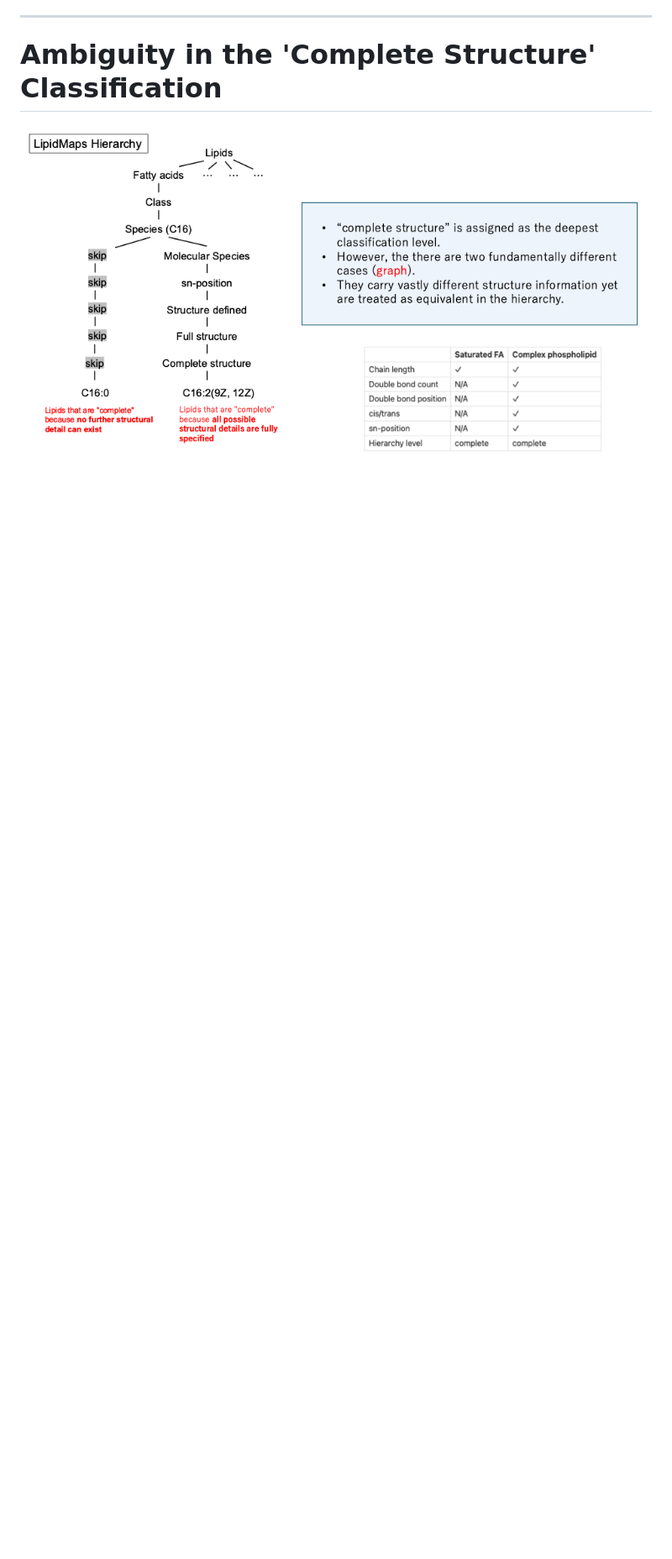
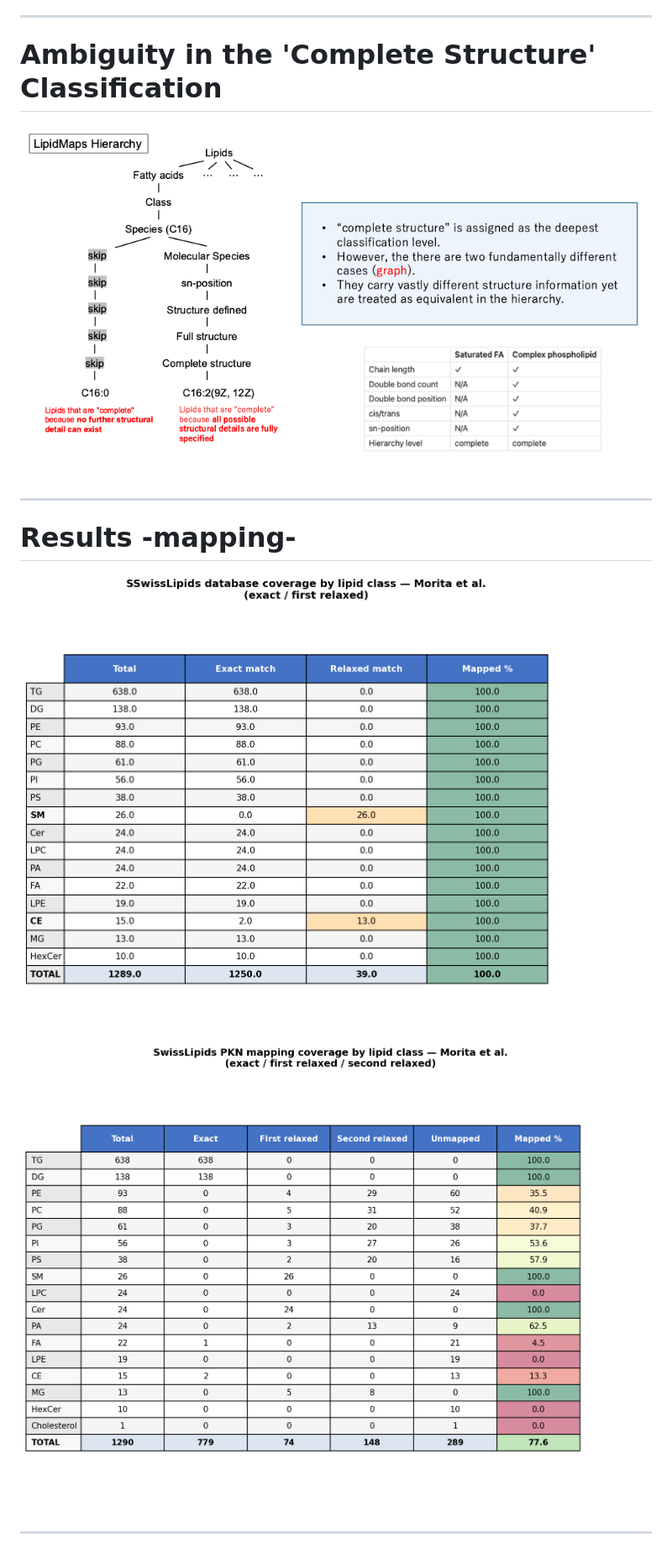
Before and after one commit to saezlab/metabo-usecases, a Markdown page: lipidomics_feature_space/README.md, the part around one of its changes. Shown at 84% size. Drawn GitHub-style; pictures changed too: lipidomics_feature_space/swisslipids_final_coverage.png (added), lipidomics_feature_space/swisslipids_pkn_coverage.png (added); blank space fills up the shorter version.

```diff
--- a/lipidomics_feature_space/README.md
+++ b/lipidomics_feature_space/README.md
@@ -76,3 +78,11 @@ Flag the conflict — keep both, set level_inferred = MOLECULAR_SPECIES and leve
 
 # Ambiguity in the 'Complete Structure' Classification
 ![img](issue.png)
+
+---
+
+# Results -mapping-
+![img](swisslipids_final_coverage.png)
+![img](swisslipids_pkn_coverage.png)
+
+---
```
Also changed, not shown: other parts of lipidomics_feature_space/README.md (+3 -1 lines), 2 other files.
